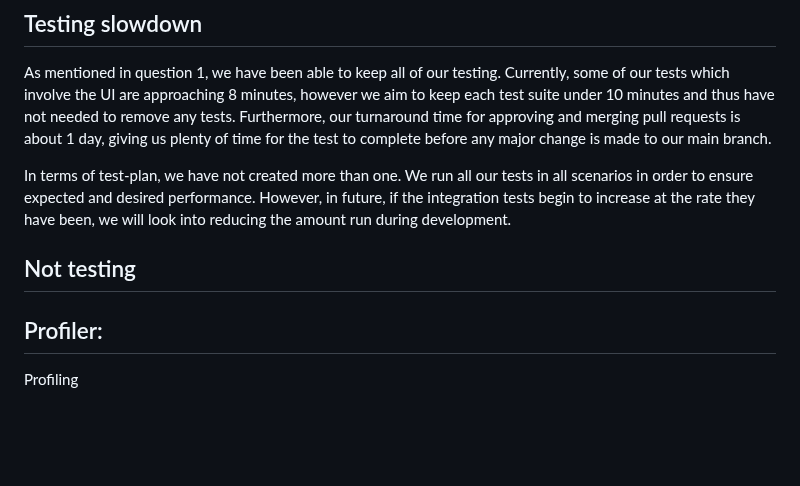
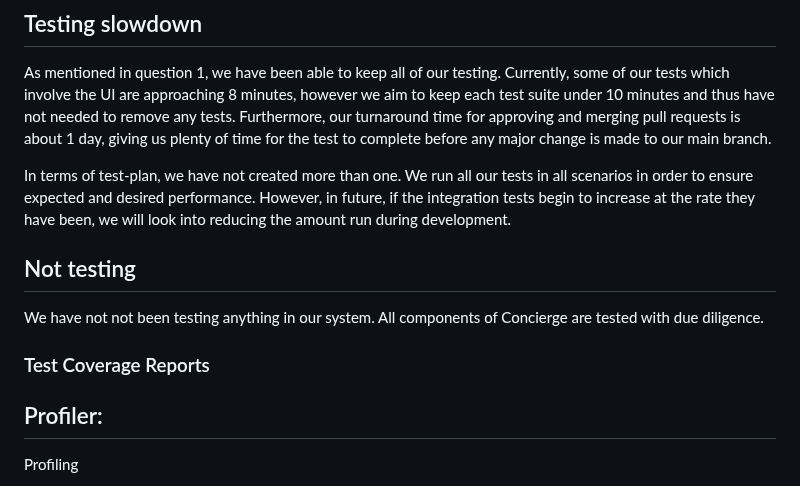
Before and after one commit to rainclouded/Concierge, a Markdown page: docs/sprint_2/sprint_2_worksheet.md, the part around the change. GitHub-like rendering; blank space fills up the shorter version.

Commit message:
added template for code coverage reports

```diff
--- a/docs/sprint_2/sprint_2_worksheet.md
+++ b/docs/sprint_2/sprint_2_worksheet.md
@@ -73,8 +73,11 @@ As mentioned in question 1, we have been able to keep all of our testing. Curren
 
 
 In terms of test-plan, we have not created more than one. We run all our tests in all scenarios in order to ensure expected and desired performance. However, in future, if the integration tests begin to increase at the rate they have been, we will look into reducing the amount run during development.
+
 ## Not testing
+We have not not been testing anything in our system. All components of Concierge are tested with due diligence.
 
+### Test Coverage Reports
 
 ## Profiler:
 
```
